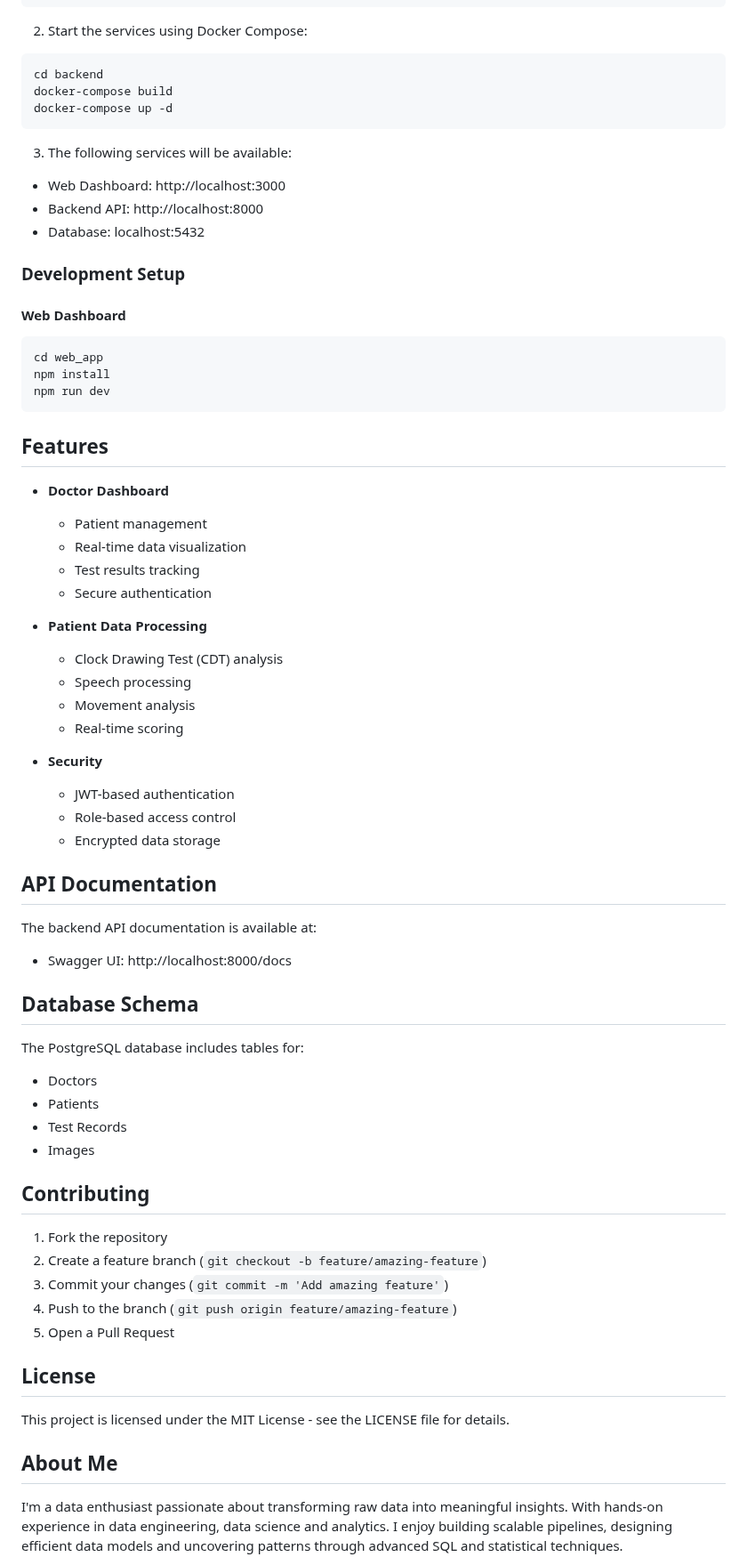
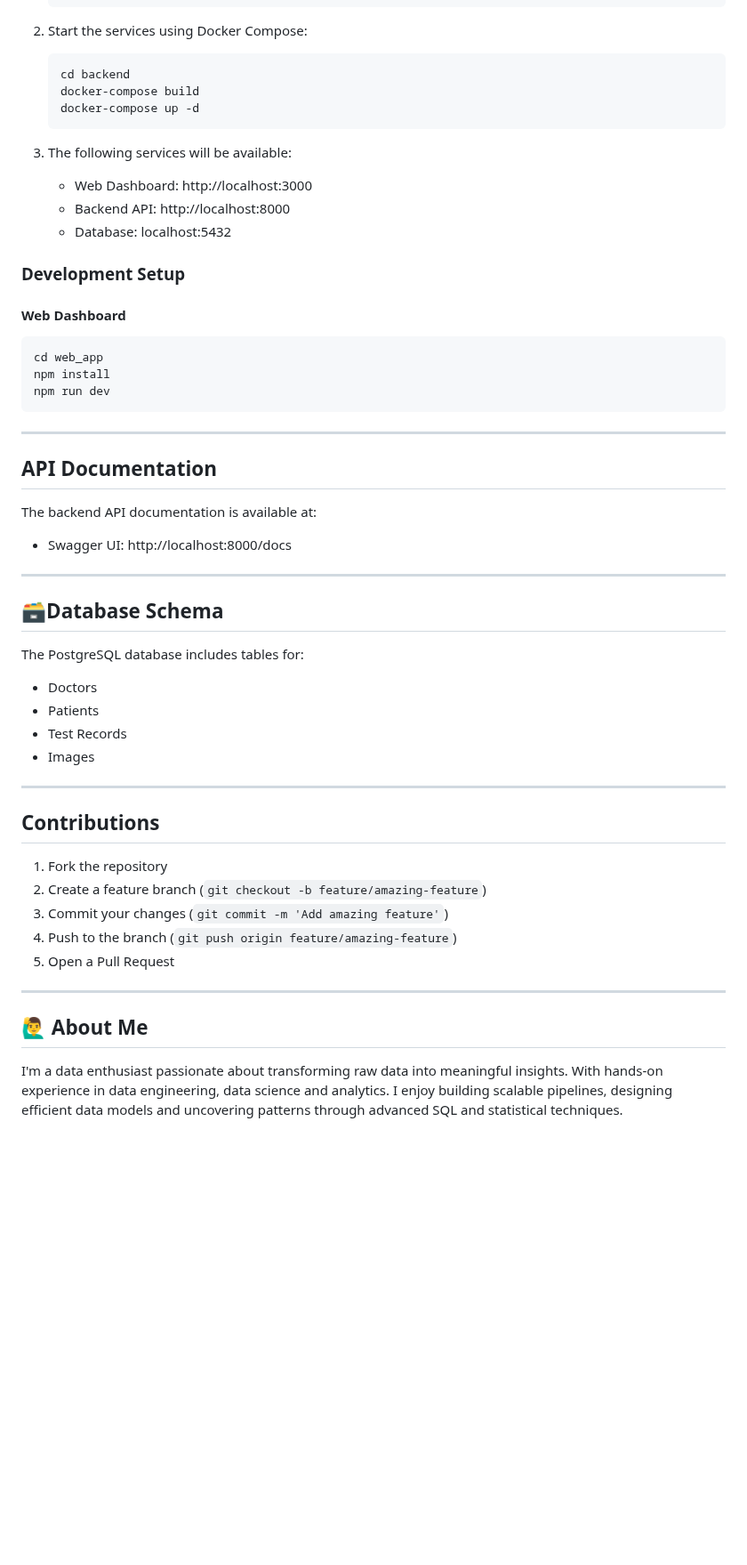
Before and after one commit to ssp964/parkinsons-monitoring-app, a Markdown page: README.md, the part around one of its changes. Shown at 89% size. Drawn GitHub-style; blank space fills up the shorter version.

````diff
--- a/README.md
+++ b/README.md
@@ -31,53 +72,36 @@ cd parkinsons-monitoring-app
 
 2. Start the services using Docker Compose:
-```sh
-cd backend
-docker-compose build
-docker-compose up -d
-```
+   ```bash
+   cd backend
+   docker-compose build
+   docker-compose up -d
+   ```
 
 3. The following services will be available:
-- Web Dashboard: http://localhost:3000
-- Backend API: http://localhost:8000
-- Database: localhost:5432
+   - Web Dashboard: http://localhost:3000
+   - Backend API: http://localhost:8000
+   - Database: localhost:5432
 
 ### Development Setup
 
 #### Web Dashboard
 
-```sh
+```bash
 cd web_app
 npm install
 npm run dev
 ```
 
-
-
-## Features
-
-- **Doctor Dashboard**
-  - Patient management
-  - Real-time data visualization
-  - Test results tracking
-  - Secure authentication
-
-- **Patient Data Processing**
-  - Clock Drawing Test (CDT) analysis
-  - Speech processing
-  - Movement analysis
-  - Real-time scoring
-
-- **Security**
-  - JWT-based authentication
-  - Role-based access control
-  - Encrypted data storage
+---
 
 ## API Documentation
 
 The backend API documentation is available at:
 - Swagger UI: http://localhost:8000/docs
 
-## Database Schema
+---
+
+## 🗃Database Schema
 
 The PostgreSQL database includes tables for:
 - Doctors
@@ -85,7 +109,9 @@ The PostgreSQL database includes tables for:
 - Test Records
 - Images
 
-## Contributing
+---
+
+## Contributions
 
 1. Fork the repository
 2. Create a feature branch (`git checkout -b feature/amazing-feature`)
@@ -93,11 +119,9 @@ The PostgreSQL database includes tables for:
 4. Push to the branch (`git push origin feature/amazing-feature`)
 5. Open a Pull Request
 
-## License
+---
 
-This project is licensed under the MIT License - see the LICENSE file for details.
-
-## About Me
+## 🙋‍♂️ About Me
 
 I'm a data enthusiast passionate about transforming raw data into meaningful insights. With hands-on experience in data engineering, data science and analytics. I enjoy building scalable pipelines, designing efficient data models and uncovering patterns through advanced SQL and statistical techniques.
 
````
Also changed, not shown: other parts of README.md (+54 -13 lines).
